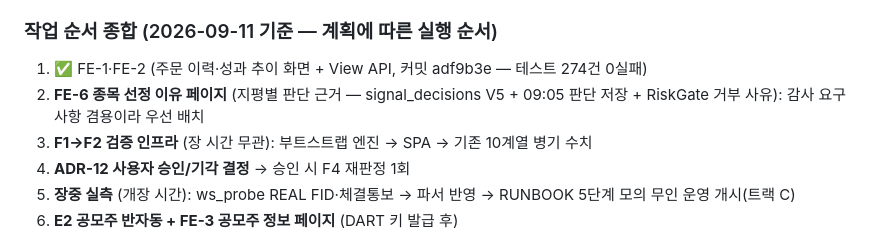
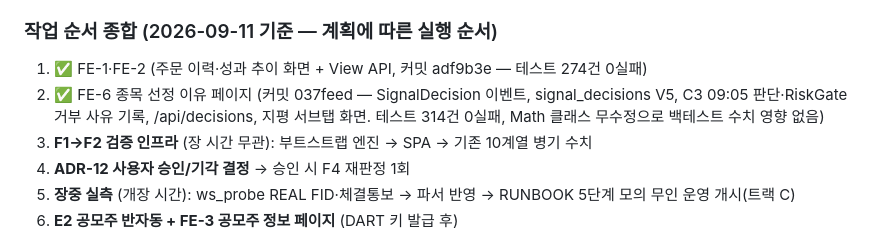
Before and after one commit to hobbiespark/autoStock, a Markdown page: PROGRESS.md, the part around the change. GitHub-like rendering.

Commit message:
docs: FE-6 완료 기록

```diff
--- a/PROGRESS.md
+++ b/PROGRESS.md
@@ -192,7 +192,7 @@ F4. ADR-12 승인 시: 게이트 v2(SPA p<0.05 + 부트스트랩 95퍼센타일
 ### 작업 순서 종합 (2026-09-11 기준 — 계획에 따른 실행 순서)
 
 1. ✅ FE-1·FE-2 (주문 이력·성과 추이 화면 + View API, 커밋 adf9b3e — 테스트 274건 0실패)
-2. **FE-6 종목 선정 이유 페이지** (지평별 판단 근거 — signal_decisions V5 + 09:05 판단 저장 + RiskGate 거부 사유): 감사 요구사항 겸용이라 우선 배치
+2. ✅ FE-6 종목 선정 이유 페이지 (커밋 037feed — SignalDecision 이벤트, signal_decisions V5, C3 09:05 판단·RiskGate 거부 사유 기록, /api/decisions, 지평 서브탭 화면. 테스트 314건 0실패, Math 클래스 무수정으로 백테스트 수치 영향 없음)
 3. **F1→F2 검증 인프라** (장 시간 무관): 부트스트랩 엔진 → SPA → 기존 10계열 병기 수치
 4. **ADR-12 사용자 승인/기각 결정** → 승인 시 F4 재판정 1회
 5. **장중 실측** (개장 시간): ws_probe REAL FID·체결통보 → 파서 반영 → RUNBOOK 5단계 모의 무인 운영 개시(트랙 C)
```
